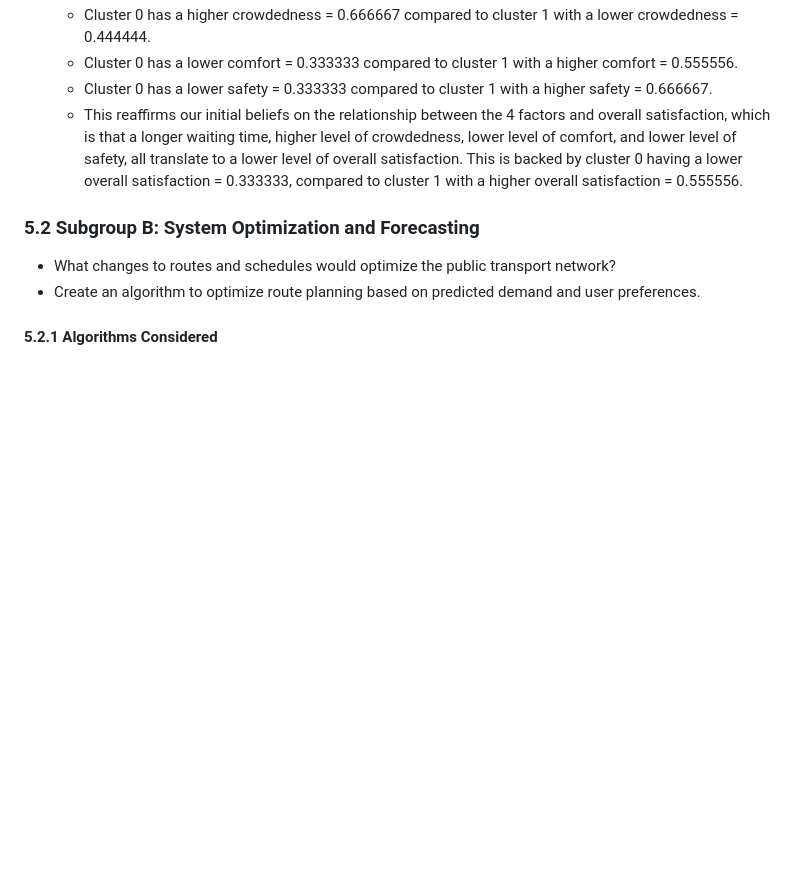
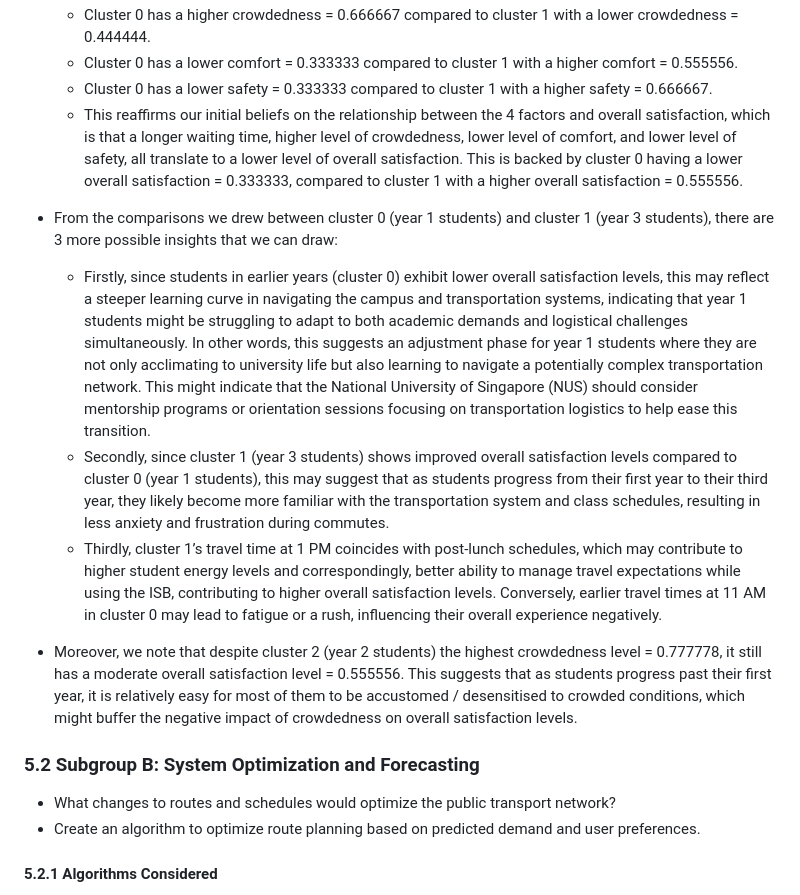
Before and after one commit to chiabingxuan/DSA3101-Group-Project, a Markdown page: README.md, the part around the change. GitHub-like rendering; blank space fills up the shorter version.

Commit message:
Modified Interpretation of K-Prototypes Model

```diff
--- a/README.md
+++ b/README.md
@@ -538,6 +538,13 @@ safety = 0.66667, and comfort = 0.55556
   - Cluster 0 has a lower safety = 0.333333 compared to cluster 1 with a higher safety = 0.666667.
   - This reaffirms our initial beliefs on the relationship between the 4 factors and overall satisfaction, which is that a longer waiting time, higher level of crowdedness, lower level of comfort, and lower level of safety, all translate to a lower level of overall satisfaction. This is backed by cluster 0 having a lower overall satisfaction = 0.333333, compared to cluster 1 with a higher overall satisfaction = 0.555556.
 
+- From the comparisons we drew between cluster 0 (year 1 students) and cluster 1 (year 3 students), there are 3 more possible insights that we can draw:
+  - Firstly, since students in earlier years (cluster 0) exhibit lower overall satisfaction levels, this may reflect a steeper learning curve in navigating the campus and transportation systems, indicating that year 1 students might be struggling to adapt to both academic demands and logistical challenges simultaneously. In other words, this suggests an adjustment phase for year 1 students where they are not only acclimating to university life but also learning to navigate a potentially complex transportation network. This might indicate that the National University of Singapore (NUS) should consider mentorship programs or orientation sessions focusing on transportation logistics to help ease this transition.
+  - Secondly, since cluster 1 (year 3 students) shows improved overall satisfaction levels compared to cluster 0 (year 1 students), this may suggest that as students progress from their first year to their third year, they likely become more familiar with the transportation system and class schedules, resulting in less anxiety and frustration during commutes.
+  - Thirdly, cluster 1’s travel time at 1 PM coincides with post-lunch schedules, which may contribute to higher student energy levels and correspondingly, better ability to manage travel expectations while using the ISB, contributing to higher overall satisfaction levels. Conversely, earlier travel times at 11 AM in cluster 0 may lead to fatigue or a rush, influencing their overall experience negatively.
+
+- Moreover, we note that despite cluster 2 (year 2 students) the highest crowdedness level = 0.777778, it still has a moderate overall satisfaction level = 0.555556. This suggests that as students progress past their first year, it is relatively easy for most of them to be accustomed / desensitised to crowded conditions, which might buffer the negative impact of crowdedness on overall satisfaction levels.
+
 ### 5.2 **Subgroup B: System Optimization and Forecasting**
 
 - What changes to routes and schedules would optimize the public transport network?
```
